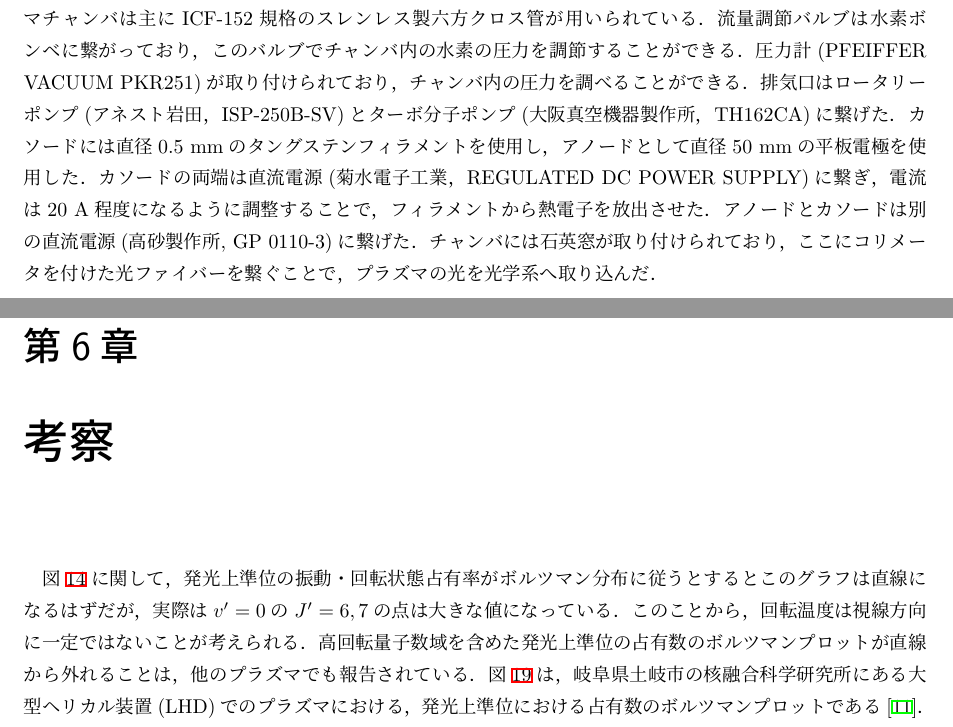
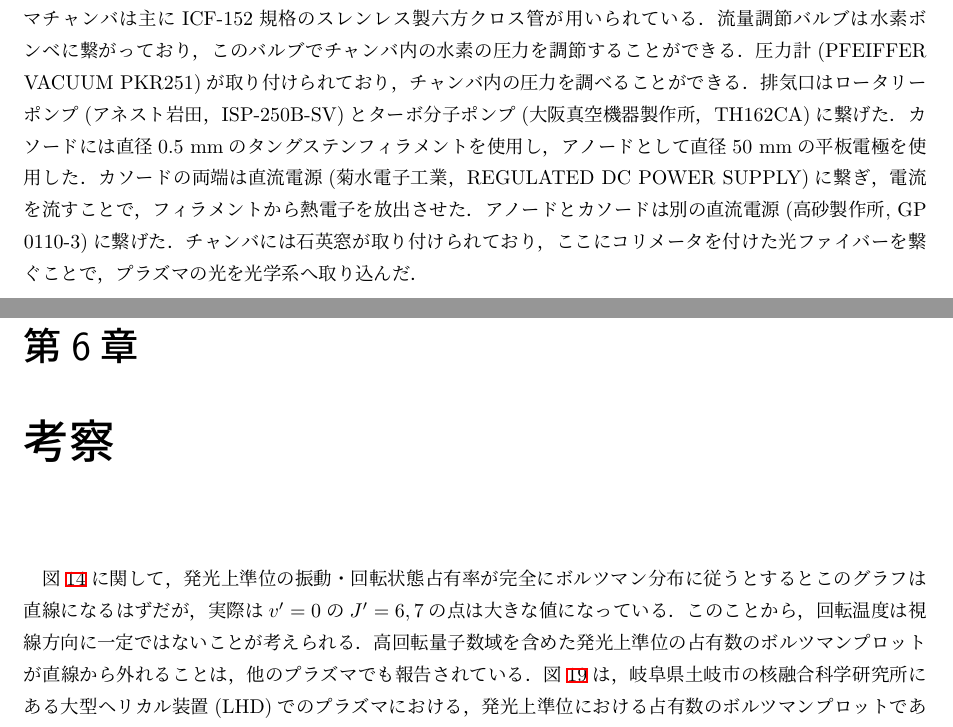
Before and after one commit to AtsushiNi/sotsuron, a LaTeX document (main.tex, which reads consideration.tex, experimental_device.tex): two parts of pages 10 and 14 of 32, joined at a grey line, cut so that both start at the same text. Compiled offline with upLaTeX and dvipdfmx.

Commit message:
細かい修正

```diff
--- a/consideration.tex
+++ b/consideration.tex
@@ -1,5 +1,5 @@
 \chapter{考察}
-図\ref{fig:upper-fitting-0}に関して，発光上準位の振動・回転状態占有率がボルツマン分布に従うとするとこのグラフは直線になるはずだが，実際は$v'=0$の$J'=6,7$の点は大きな値になっている．
+図\ref{fig:upper-fitting-0}に関して，発光上準位の振動・回転状態占有率が完全にボルツマン分布に従うとするとこのグラフは直線になるはずだが，実際は$v'=0$の$J'=6,7$の点は大きな値になっている．
 このことから，回転温度は視線方向に一定ではないことが考えられる．
 高回転量子数域を含めた発光上準位の占有数のボルツマンプロットが直線から外れることは，他のプラズマでも報告されている．
 図\ref{fig:ishihara-upper-boltzmann}は，岐阜県土岐市の核融合科学研究所にある大型ヘリカル装置(LHD)でのプラズマにおける，発光上準位における占有数のボルツマンプロットである\cite{ishihara}．
--- a/experimental_device.tex
+++ b/experimental_device.tex
@@ -6,7 +6,7 @@
 圧力計(PFEIFFER VACUUM PKR251)が取り付けられており，チャンバ内の圧力を調べることができる．
 排気口はロータリーポンプ(アネスト岩田，ISP-250B-SV)とターボ分子ポンプ(大阪真空機器製作所，TH162CA)に繋げた．
 カソードには直径0.5 mmのタングステンフィラメントを使用し，アノードとして直径50 mmの平板電極を使用した．
-カソードの両端は直流電源(菊水電子工業，REGULATED DC POWER SUPPLY)に繋ぎ，電流は20 A程度になるように調整することで，フィラメントから熱電子を放出させた．
+カソードの両端は直流電源(菊水電子工業，REGULATED DC POWER SUPPLY)に繋ぎ，電流を流すことで，フィラメントから熱電子を放出させた．
 アノードとカソードは別の直流電源(高砂製作所, GP 0110-3)に繋げた．
 チャンバには石英窓が取り付けられており，ここにコリメータを付けた光ファイバーを繋ぐことで，プラズマの光を光学系へ取り込んだ．
 
```
Also changed, not shown: main.pdf.
